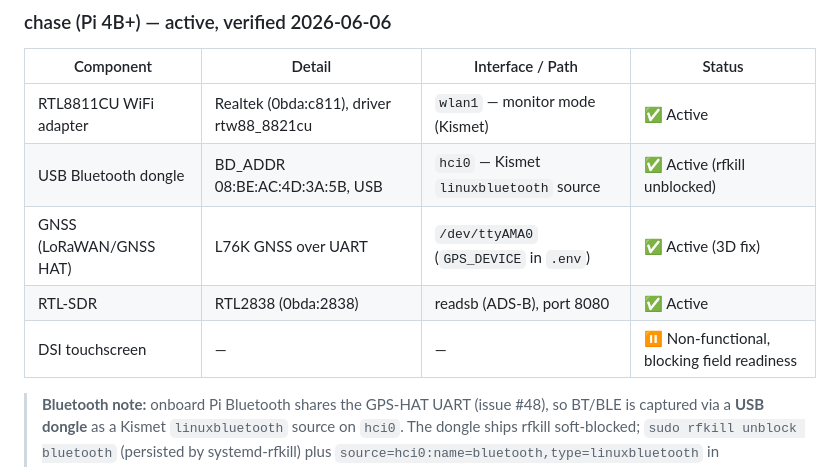
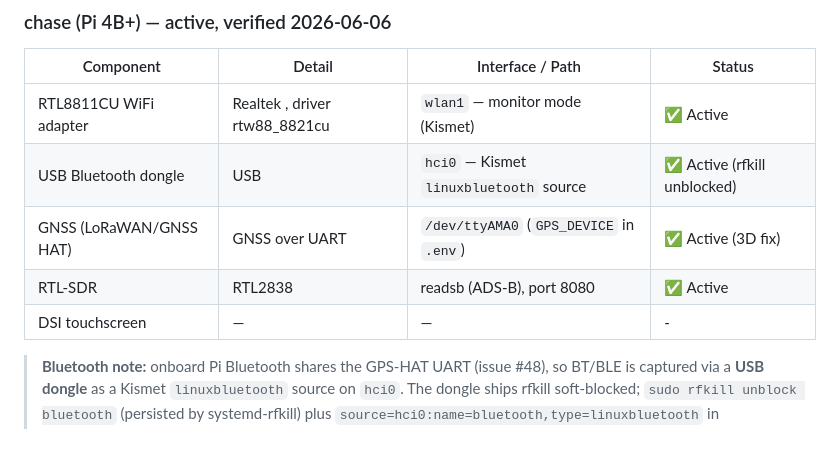
Before and after one commit to Isthistak3n/Passive-Vigilance, a Markdown page: CONTEXT.md, the part around the change. Rendered like a GitHub page; blank space fills up the shorter version.

Commit message:
Revise hardware component details in CONTEXT.md
Updated component details for various hardware interfaces.

```diff
--- a/CONTEXT.md
+++ b/CONTEXT.md
@@ -98,11 +98,11 @@ authority for what is actually present and working on each node.
 
 | Component | Detail | Interface / Path | Status |
 |-----------|--------|-----------------|--------|
-| RTL8811CU WiFi adapter | Realtek (0bda:c811), driver rtw88_8821cu | `wlan1` — monitor mode (Kismet) | ✅ Active |
-| USB Bluetooth dongle | BD_ADDR 08:BE:AC:4D:3A:5B, USB | `hci0` — Kismet `linuxbluetooth` source | ✅ Active (rfkill unblocked) |
-| GNSS (LoRaWAN/GNSS HAT) | L76K GNSS over UART | `/dev/ttyAMA0` (`GPS_DEVICE` in `.env`) | ✅ Active (3D fix) |
-| RTL-SDR | RTL2838 (0bda:2838) | readsb (ADS-B), port 8080 | ✅ Active |
-| DSI touchscreen | — | — | ⏸ Non-functional, blocking field readiness |
+| RTL8811CU WiFi adapter | Realtek , driver rtw88_8821cu | `wlan1` — monitor mode (Kismet) | ✅ Active |
+| USB Bluetooth dongle | USB | `hci0` — Kismet `linuxbluetooth` source | ✅ Active (rfkill unblocked) |
+| GNSS (LoRaWAN/GNSS HAT) | GNSS over UART | `/dev/ttyAMA0` (`GPS_DEVICE` in `.env`) | ✅ Active (3D fix) |
+| RTL-SDR | RTL2838  | readsb (ADS-B), port 8080 | ✅ Active |
+| DSI touchscreen | — | — | - |
 
 > **Bluetooth note:** onboard Pi Bluetooth shares the GPS-HAT UART (issue #48), so
 > BT/BLE is captured via a **USB dongle** as a Kismet `linuxbluetooth` source on
```
